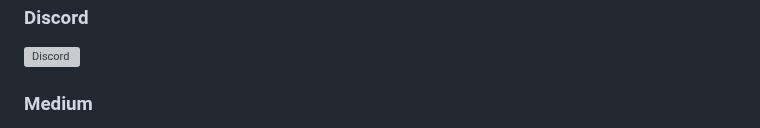
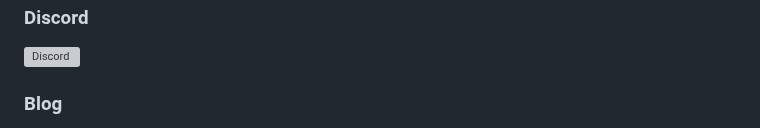
Before and after one commit to lyogavin/airllm, a Markdown page: README.md, the part around one of its changes. Rendered like a GitHub page; grey boxes are pictures that could not be loaded.

```diff
--- a/README.md
+++ b/README.md
@@ -125,5 +124,5 @@ Find out more [here](https://github.com/lyogavin/Anima/tree/main/rlhf)。
 [![Discord](https://img.shields.io/discord/1175437549783760896?logo=discord&color=7289da
 )](https://discord.gg/2xffU5sn)
 
-### Medium
+### Blog
 
```
Also changed, not shown: other parts of README.md (+2 -4 lines).
